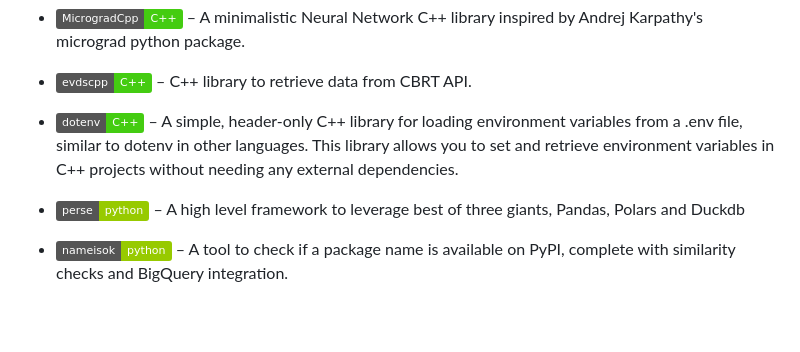
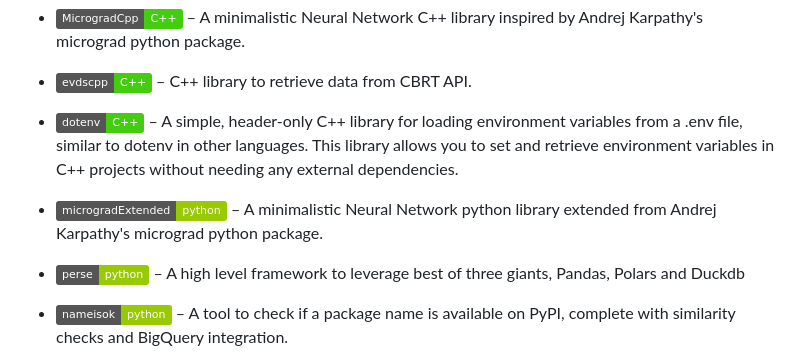
Before and after one commit to SermetPekin/SermetPekin, a Markdown page: README.md, the part around the change. Rendered like a GitHub page; badges without logos; blank space fills up the shorter version.

```diff
--- a/README.md
+++ b/README.md
@@ -11,6 +11,8 @@ Here are some of my notable open-source projects:
 - **[![MicrogradCpp](https://img.shields.io/badge/MicrogradCpp-C++-brightgreen)](https://github.com/SermetPekin/microgradCpp)** – A minimalistic Neural Network C++ library inspired by Andrej Karpathy's micrograd python package.
 - **[ ![evdscpp](https://img.shields.io/badge/evdscpp-C++-brightgreen) ](https://github.com/SermetPekin/evdscpp)** –  C++ library to retrieve data from CBRT API.
 - **[![dotenv](https://img.shields.io/badge/dotenv-C++-brightgreen)](https://github.com/SermetPekin/dotenv)** – A simple, header-only C++ library for loading environment variables from a .env file, similar to dotenv in other languages. This library allows you to set and retrieve environment variables in C++ projects without needing any external dependencies.
+
+- **[![microgradExtended](https://img.shields.io/badge/microgradExtended-python-green)](https://github.com/SermetPekin/micrograd)** – A minimalistic Neural Network python library extended from Andrej Karpathy's micrograd python package.
 
 - **[![perse](https://img.shields.io/badge/perse-python-green)](https://github.com/SermetPekin/perse)** – A high level framework to leverage best of three giants, Pandas, Polars and Duckdb
 - **[![nameisok](https://img.shields.io/badge/nameisok-python-green)](https://github.com/SermetPekin/nameisok)** – A tool to check if a package name is available on PyPI, complete with similarity checks and BigQuery integration.
```
